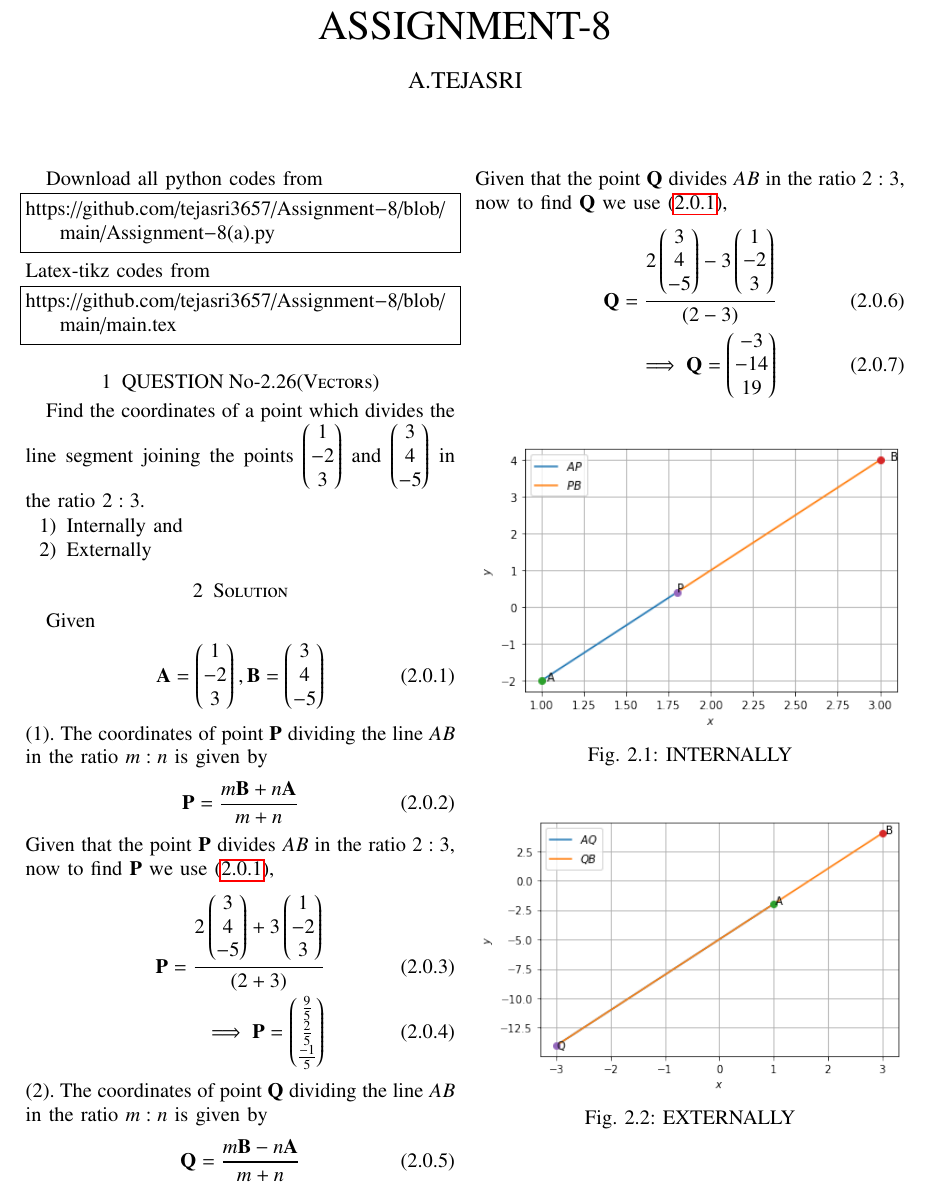
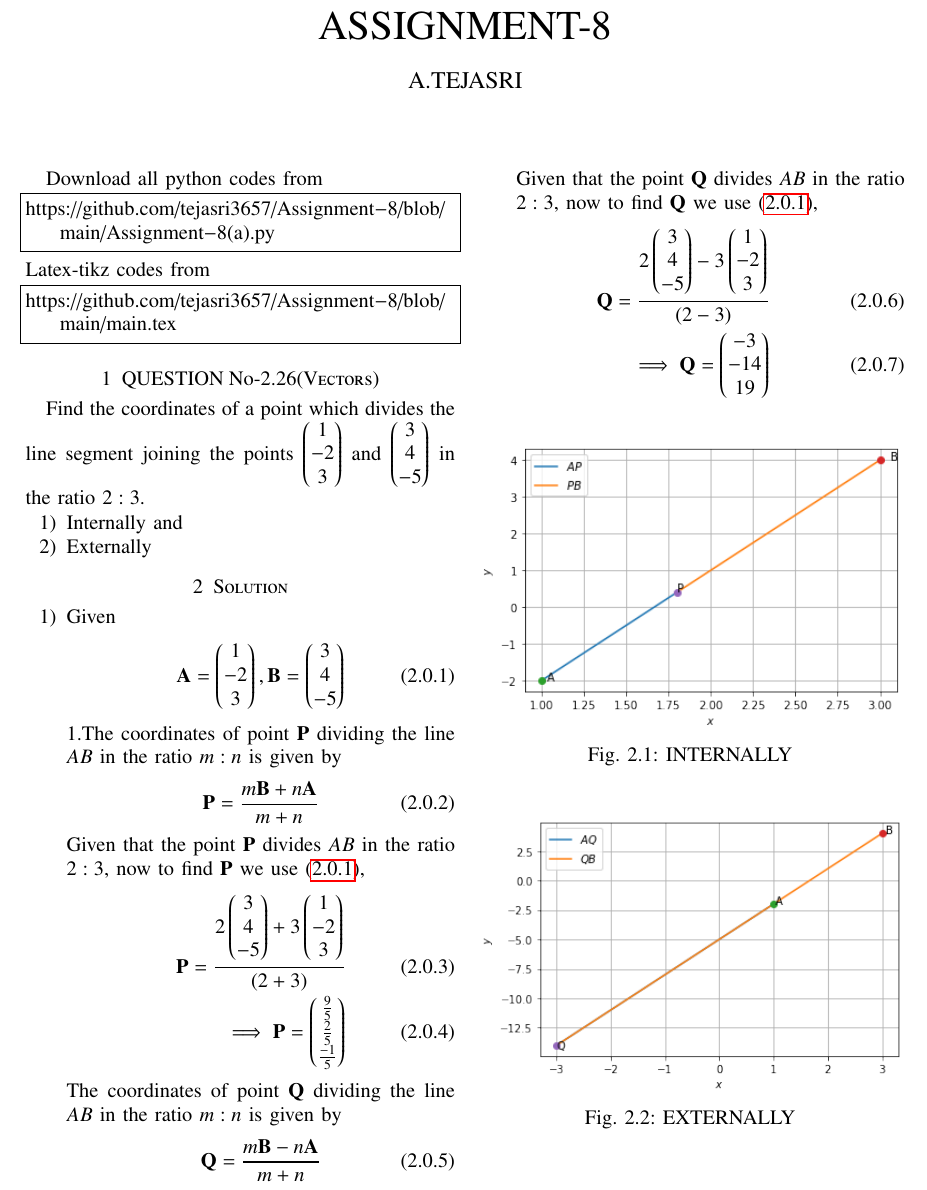
Before and after one commit to tejasri3657/Assignment-8, a LaTeX paper (main.tex): part of the page, cut so that both start at the same text. Compiled offline with pdfLaTeX.

Commit message:
Update main.tex

```diff
--- a/main.tex
+++ b/main.tex
@@ -144,11 +144,12 @@ Find the coordinates of a point which divides the line segment joining the point
 \item Externally
 \end{enumerate}
 \section{Solution}
-Given
+\begin{enumerate}
+\item Given
 \begin{align}
   \vec{A} = \myvec{1 \\ -2 \\ 3}, \vec{B}=\myvec{3 \\ 4\\ -5} \label{eq:1}
 \end{align}
-(1). The coordinates of point $\vec{P}$ dividing the line $AB$ in the ratio $m:n$ is given by
+1.The coordinates of point $\vec{P}$ dividing the line $AB$ in the ratio $m:n$ is given by
 \begin{align}
 \vec{P} = \frac{m\vec{B}+n\vec{A}}{m+n}  \label{2.0.2}
 \end{align}
@@ -159,7 +160,7 @@ Given that the point $\vec{P}$ divides $AB$ in the ratio $2:3$, now to find $\ve
 \\
 \implies\vec{P}=\myvec{{\frac{9}{5}} \\ {\frac{2}{5}} \\ {\frac{-1}{5}}}
 \end{align}
-(2). The coordinates of point $\vec{Q}$ dividing the line $AB$ in the ratio $m:n$ is given by
+ The coordinates of point $\vec{Q}$ dividing the line $AB$ in the ratio $m:n$ is given by
 \begin{align}
  \vec{Q} = \frac{m\vec{B}-n\vec{A}}{m+n}  \label{2.0.5}
 \end{align}
```
Also changed, not shown: main.tex (2 more changed lines).
